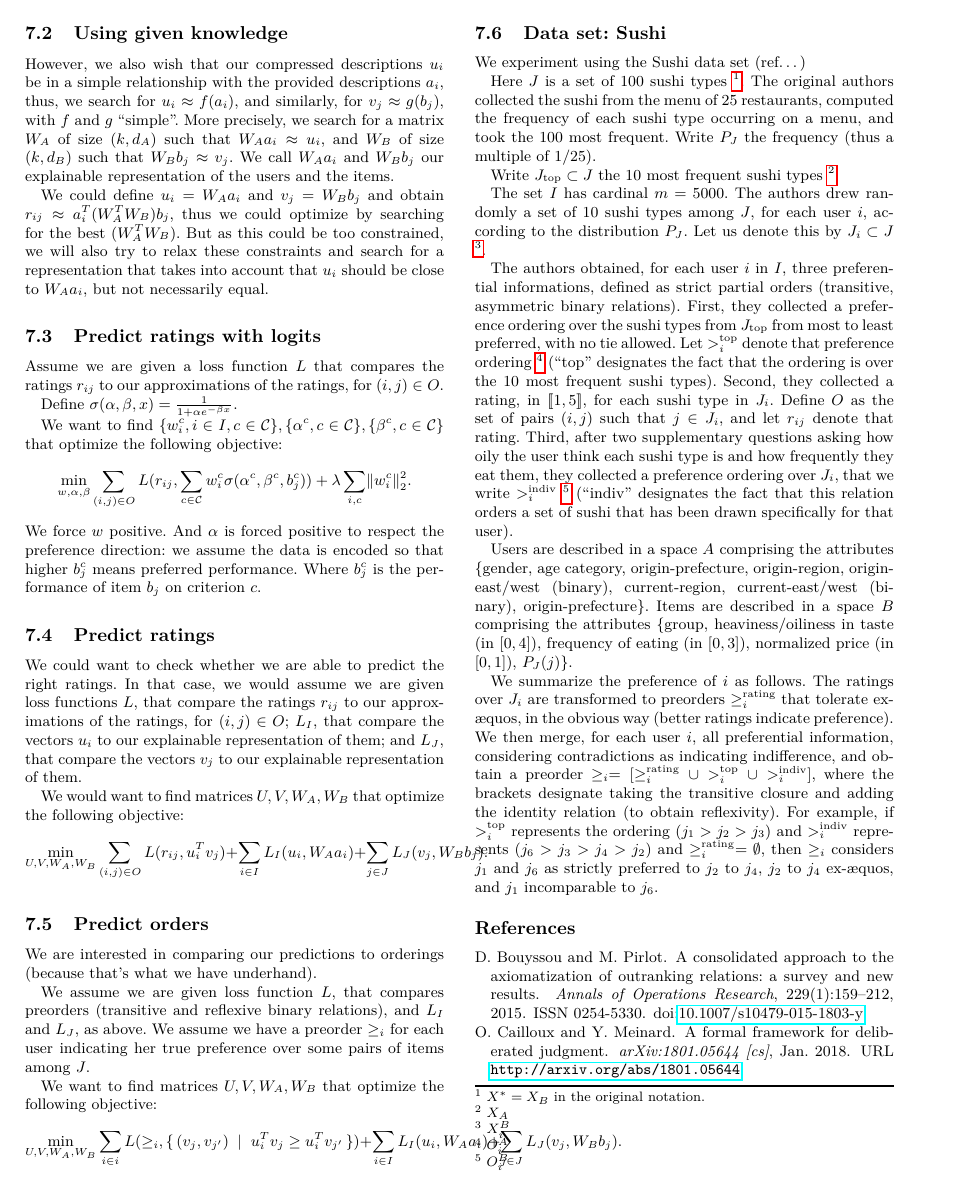
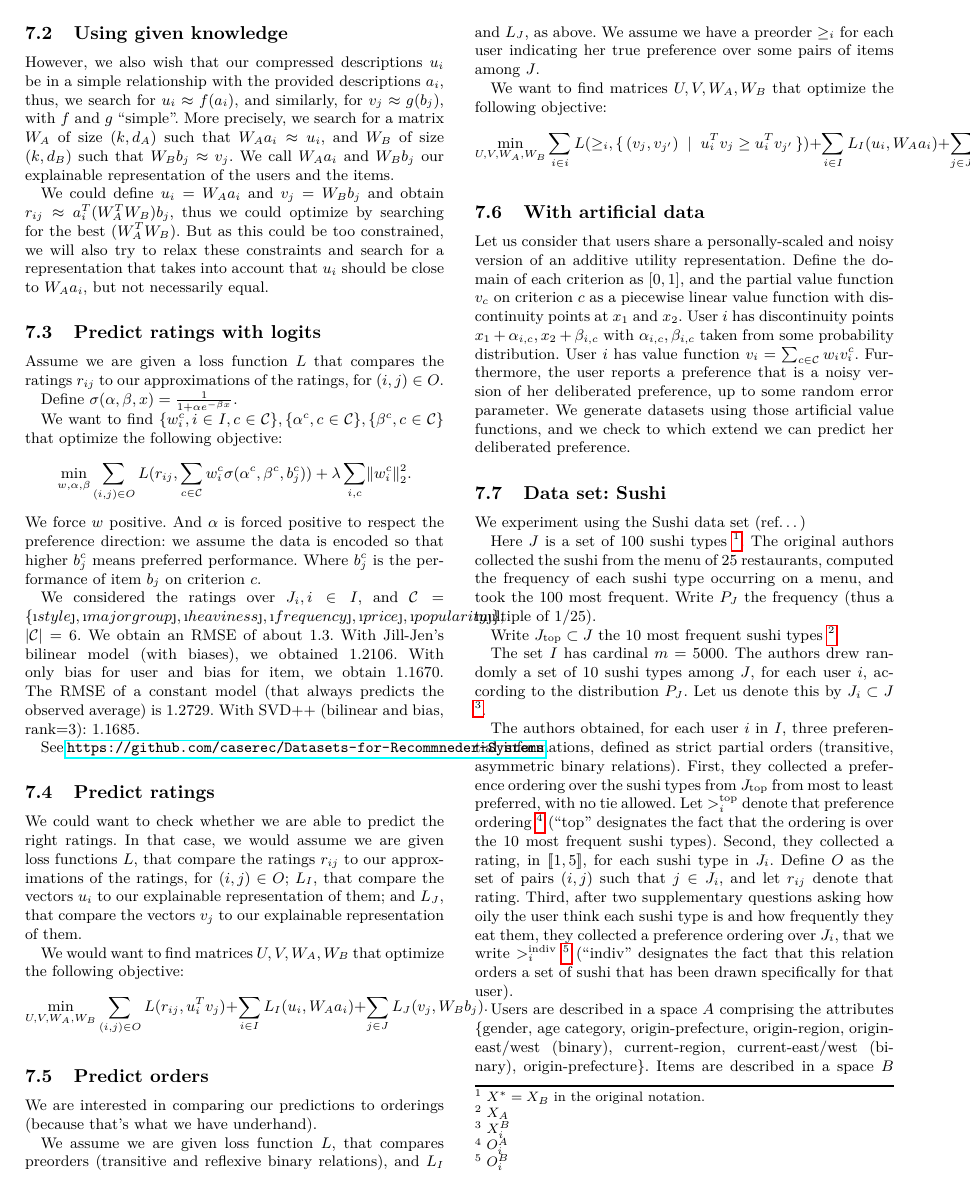
Before and after one commit to oliviercailloux/CLut, a LaTeX document (clut.tex, which reads preamble/math_mine.tex): page 4 of 6. The pictures show the PDF file clut.pdf that the author committed with the source.

Commit message:
Artificial?

```diff
--- a/clut.tex
+++ b/clut.tex
@@ -112,7 +112,7 @@ Finally, assume the intuitive behavior of the user is a noisy version of her \ac
 Then, our task becomes close to one of classical collaborative learning, as \ac{MAVT} defines the class of functions among which to select an optimal one during learning. Future work will attempt to draw on this approach to effectively propose an \ac{MAVT}-based \ac{AR}.
 
 The principles on which \ac{MAVT} rests are applicable in specific contexts: those in which the items (among which the user aims to choose) can be exhaustively described by a set of objective descriptors of the items, known a priori, and which each evaluate the desirability of the items on some aspect. Such aspects are called criteria. Exhaustively described means that the user considers nothing else than the performance of the items on the criteria as relevant for the recommendation.
-Thus, consider a set of criteria $\crits$ is known, together with corresponding scales $X_c, c \in \crits$, and descriptors $b_c: \allitems → X_c, c \in \crits$, that each describe the items on a specific criterion $c$.
+Thus, consider a set of criteria $\allcrits$ is known, together with corresponding scales $X_c, c \in \allcrits$, and descriptors $b_c: \allitems → X_c, c \in \allcrits$, that each describe the items on a specific criterion $c$.
 
 In such a context, an \ac{MAVT} model representing $\succeq$ is a set of functions $v_c: X_c → \R$ (one for each criterion) such that $\itm \succeq \itm'$ iff $\sum_{c \in C} v_c(b_c(\itm)) ≥ \sum_{c \in C} v_c(b_c(\itm'))$.
 
@@ -148,6 +148,10 @@ We want to find $\{w_i^c, i \in I, c \in \mathcal{C}\}, \{\alpha^c, c \in \mathc
 \end{equation}
 We force $w$ positive. And $\alpha$ is forced positive to respect the preference direction: we assume the data is encoded so that higher $b_j^c$ means preferred performance. Where $b_j^c$ is the performance of item $b_j$ on criterion $c$.
 
+We considered the ratings over $J_i, i \in I$, and $\allcrits = \{“style”, “major group”, “heaviness”, “frequency”, “price”, “popularity”\}$, $\card{\allcrits} = 6$. We obtain an RMSE of about 1.3. With Jill-Jen’s bilinear model (with biases), we obtained 1.2106. With only bias for user and bias for item, we obtain 1.1670. The RMSE of a constant model (that always predicts the observed average) is 1.2729. With SVD++ (bilinear and bias, rank=3): 1.1685.
+
+See \url{https://github.com/caserec/Datasets-for-Recommneder-Systems}.
+
 \subsection{Predict ratings}
 We could want to check whether we are able to predict the right ratings. In that case, we would assume we are given loss functions $L$, that compare the ratings $r_{ij}$ to our approximations of the ratings, for $(i, j) \in O$; $L_I$, that compare the vectors $u_i$ to our explainable representation of them; and $L_J$, that compare the vectors $v_j$ to our explainable representation of them.
 
@@ -165,6 +169,11 @@ We want to find matrices $U, V, W_A, W_B$ that optimize the following objective:
 \begin{equation}
 \min_{U, V, W_A, W_B} \sum_{i \in i} L(≥_i, \set{(v_j, v_{j'}) \suchthat u_i^T v_j ≥ u_i^T v_{j'}}) + \sum_{i \in I} L_I(u_i, W_A a_i) + \sum_{j \in J} L_J(v_j, W_B b_j).
 \end{equation}
+
+\subsection{With artificial data}
+Let us consider that users share a personally-scaled and noisy version of an additive utility representation. Define the domain of each criterion as $[0, 1]$, and the partial value function $v_c$ on criterion $c$ as a piecewise linear value function with discontinuity points at $x_1$ and $x_2$. User $i$ has discontinuity points $x_1+\alpha_{i, c}, x_2+\beta_{i, c}$ with $\alpha_{i, c}, \beta_{i, c}$ taken from some probability distribution. User $i$ has value function $v_i = \sum_{c \in \allcrits} w_i v_i^c$.
+Furthermore, the user reports a preference that is a noisy version of her deliberated preference, up to some random error parameter.
+We generate datasets using those artificial value functions, and we check to which extend we can predict her deliberated preference.
 
 \subsection{Data set: Sushi}
 We experiment using the Sushi data set (ref…)
@@ -185,30 +194,30 @@ We summarize the preference of $i$ as follows. The ratings over $J_i$ are transf
 
 \appendix
 \section{Sufficient conditions for an MAVT representation}
-Condition 1: the descriptors $\{b_c, c \in \crits\}$ are such that whether $\itm \succeq \itm'$ depend only on the descriptions on the items according to $\set{b_c, c \in \crits}$.
+Condition 1: the descriptors $\{b_c, c \in \allcrits\}$ are such that whether $\itm \succeq \itm'$ depend only on the descriptions on the items according to $\set{b_c, c \in \allcrits}$.
 
-In the sequel we treat $\succeq$ as a relation over $X = \prod_{c \in \crits} X_c$, which we can do thanks to condition 1.
+In the sequel we treat $\succeq$ as a relation over $X = \prod_{c \in \allcrits} X_c$, which we can do thanks to condition 1.
 Define $\sim$ as the symmetric part of $\succeq$ and $\succ$ its asymmetric part.
 Thus, $\sim$ is an equivalence relation.
 
 Our second condition mandates that comparisons between two items that have the same value on some descriptor do not change if that value changes equally for both items (thus, the comparison must be independent of that value provided it is equal on both items). For example, if the user deliberately prefers a flat that is 50 meters square and has a washing machine to a flat that is 60 meters square but has no washing machine, given that both flats are priced 500 € (and assuming only these three criteria matter), then the user has the same deliberated preference ordering for two flats that have the same characteristics except that they are both priced 800 €.
 
-With $C = \crits \setminus \{c\}$ for some $c \in \crits$, thus $C$ contains all criteria but one, let $X_C = \prod_{d \in C} X_d$, and let $(x_C, w_c) \in X$ represent the performance of an item $\itm \in \allitems$ where $x_C \in X_C$ describes the item $\itm$ on the criteria $C$ and $w_c \in X_c$ is the remaining description. %Similar notation is used when $C$ contain all criteria but two.
+With $C = \allcrits \setminus \{c\}$ for some $c \in \allcrits$, thus $C$ contains all criteria but one, let $X_C = \prod_{d \in C} X_d$, and let $(x_C, w_c) \in X$ represent the performance of an item $\itm \in \allitems$ where $x_C \in X_C$ describes the item $\itm$ on the criteria $C$ and $w_c \in X_c$ is the remaining description. %Similar notation is used when $C$ contain all criteria but two.
 
-Condition 2: $\forall C = \crits \setminus \{c\}, w_c, z_c \in X_{c}, x_C, y_C \in X_C: (x_C, w_c) \succ (y_C, w_c) ⇒ (x_C, z_c) \succ (y_C, z_c)$.
+Condition 2: $\forall C = \allcrits \setminus \{c\}, w_c, z_c \in X_{c}, x_C, y_C \in X_C: (x_C, w_c) \succ (y_C, w_c) ⇒ (x_C, z_c) \succ (y_C, z_c)$.
 
-Our last two conditions are more technical. First, the set of possible items must be rich enough. We say that a criterion $c$ is solvable iff, with $C = \crits \setminus \{c\}$, for all $x \in \allitems$ and $y_C \in X_C$, there exists $z_c \in X_c$ such that $x \sim (y_C, z_c)$.
+Our last two conditions are more technical. First, the set of possible items must be rich enough. We say that a criterion $c$ is solvable iff, with $C = \allcrits \setminus \{c\}$, for all $x \in \allitems$ and $y_C \in X_C$, there exists $z_c \in X_c$ such that $x \sim (y_C, z_c)$.
 
 Condition 3: there are at least three solvable criteria.
 
 In the example of a choice of a flat, three solvable criteria might be the size of the flat in meter squares, its price, and its distance to the city center. The presence of a washing machine is a non solvable criterion.
 
-The second technical and last condition is an archimedian requirement. In loose terms, we want to forbid that some item be infinitely far away, in the sense that the item would be preferred to an infinite sequence of equally spaced items. Given a criterion $c$, with $C = \crits \setminus \{c\}$, given $y_C, z_C \in X_C$, we say that $y_C$ and $z_C$ are not indifferent iff there exists some $x_c \in X_c$ such that not $(x_c, y_C) \sim (x_c, z_C)$ (note that by Condition 2, this “exists” is equivalent to a “for all”). Given $c \in \crits, C = \crits \setminus \{c\}$, we say that an infinite sequence of values in $X_c$ is equally spaced iff there exists $y_C, z_C \in X_C$ not indifferent such that for any two consecutive elements $x_c, x'_c$ in the sequence, $(x_c, y_C) \sim (x'_c, z_C)$. Furthermore, such a sequence is bounded iff there exists an item that is strictly deliberately preferred to $(x_c, y_C)$ for every $x_c$ in the sequence.
+The second technical and last condition is an archimedian requirement. In loose terms, we want to forbid that some item be infinitely far away, in the sense that the item would be preferred to an infinite sequence of equally spaced items. Given a criterion $c$, with $C = \allcrits \setminus \{c\}$, given $y_C, z_C \in X_C$, we say that $y_C$ and $z_C$ are not indifferent iff there exists some $x_c \in X_c$ such that not $(x_c, y_C) \sim (x_c, z_C)$ (note that by Condition 2, this “exists” is equivalent to a “for all”). Given $c \in \allcrits, C = \allcrits \setminus \{c\}$, we say that an infinite sequence of values in $X_c$ is equally spaced iff there exists $y_C, z_C \in X_C$ not indifferent such that for any two consecutive elements $x_c, x'_c$ in the sequence, $(x_c, y_C) \sim (x'_c, z_C)$. Furthermore, such a sequence is bounded iff there exists an item that is strictly deliberately preferred to $(x_c, y_C)$ for every $x_c$ in the sequence.
 
 Condition 4: There exists a solvable criterion $c$ such that there is no infinite sequence of values in $X_c$ that is equally spaced and bounded.
 
 \begin{thm}
-	Given a set of items $\allitems$, a set of criteria $\crits$, scales $X_c$ and descriptors $b_c: \allitems → X_c, c \in \crits$, and $\succeq$ a binary relation over $\allitems$, if the four conditions above are satisfied, then an \ac{MAVT} model representing $\succeq$ exists.
+	Given a set of items $\allitems$, a set of criteria $\allcrits$, scales $X_c$ and descriptors $b_c: \allitems → X_c, c \in \allcrits$, and $\succeq$ a binary relation over $\allitems$, if the four conditions above are satisfied, then an \ac{MAVT} model representing $\succeq$ exists.
 \end{thm}
 
 \section{Double-strategy}
--- a/preamble/math_mine.tex
+++ b/preamble/math_mine.tex
@@ -73,7 +73,7 @@
 \newcommand{\weightst}{W^{\,t}}
 
 %MCDA classical
-\newcommand{\crits}{\mathcal{C}}
+\newcommand{\allcrits}{\mathcal{C}}
 
 %Sorting
 \newcommand{\cats}{\mathcal{C}}
```
Also changed, not shown: clut.pdf.
